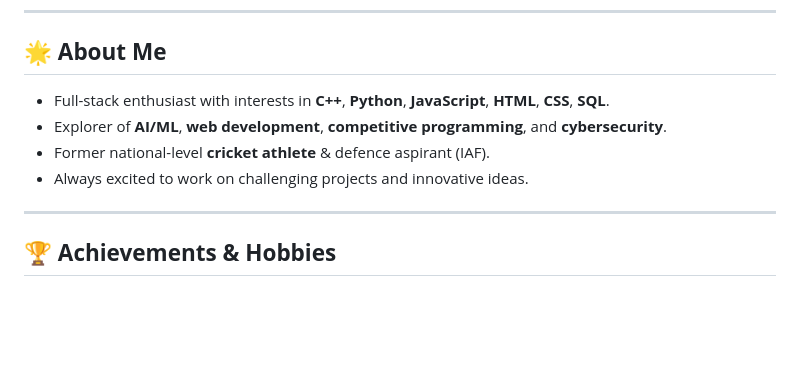
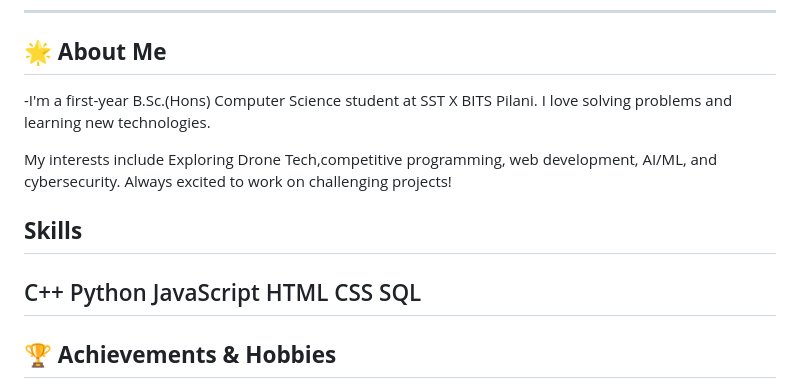
Before and after one commit to AbhayKumarMishra027/Abhay-Portfolio, a Markdown page: README.md, the part around the change. GitHub-like rendering; blank space fills up the shorter version.

```diff
--- a/README.md
+++ b/README.md
@@ -10,11 +10,12 @@ I’m a **first-year B.Sc.(Hons) Computer Science** student at SST X BITS Pilani
 </center>
 
 ## 🌟 **About Me**
-- Full-stack enthusiast with interests in **C++**, **Python**, **JavaScript**, **HTML**, **CSS**, **SQL**.
-- Explorer of **AI/ML**, **web development**, **competitive programming**, and **cybersecurity**.
-- Former national-level **cricket athlete** & defence aspirant (IAF).
-- Always excited to work on challenging projects and innovative ideas.
+-I'm a first-year B.Sc.(Hons) Computer Science student at SST X BITS Pilani. I love solving problems and learning new technologies.
 
+My interests include Exploring Drone Tech,competitive programming, web development, AI/ML, and cybersecurity. Always excited to work on challenging projects!
+
+## **Skills**
+C++ Python JavaScript HTML CSS SQL
 ---
 
 ## 🏆 **Achievements & Hobbies**
```
